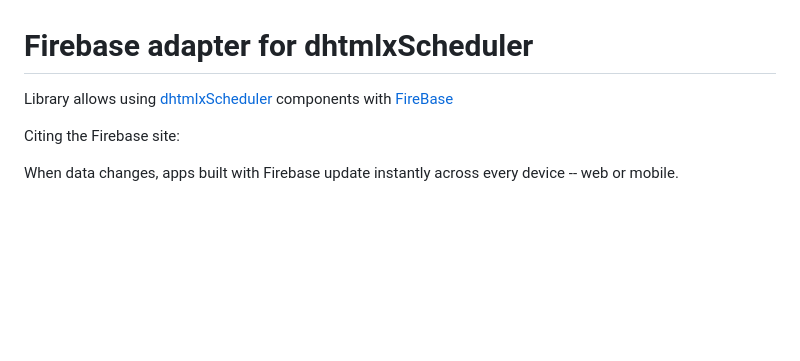
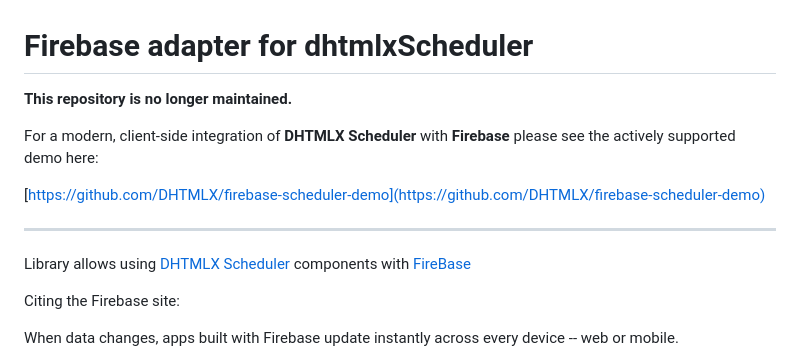
Before and after one commit to DHTMLX/firebase-scheduler, a Markdown page: README.md, the part around the change. Rendered like a GitHub page; blank space fills up the shorter version.

Commit message:
[update] add deprecation note & link to the new demo

```diff
--- a/README.md
+++ b/README.md
@@ -1,7 +1,16 @@
 Firebase adapter for dhtmlxScheduler
 =============================
 
-Library allows using [dhtmlxScheduler](http://dhtmlx.com/docs/products/dhtmlxScheduler) components with [FireBase](https://firebase.com/)
+**This repository is no longer maintained.**
+
+For a modern, client-side integration of **DHTMLX Scheduler** with **Firebase** please see the actively
+supported demo here:
+
+[https://github.com/DHTMLX/firebase-scheduler-demo](https://github.com/DHTMLX/firebase-scheduler-demo)
+
+---
+
+Library allows using [DHTMLX Scheduler](http://dhtmlx.com/docs/products/dhtmlxScheduler) components with [FireBase](https://firebase.com/)
 
 Citing the Firebase site:
 
```
